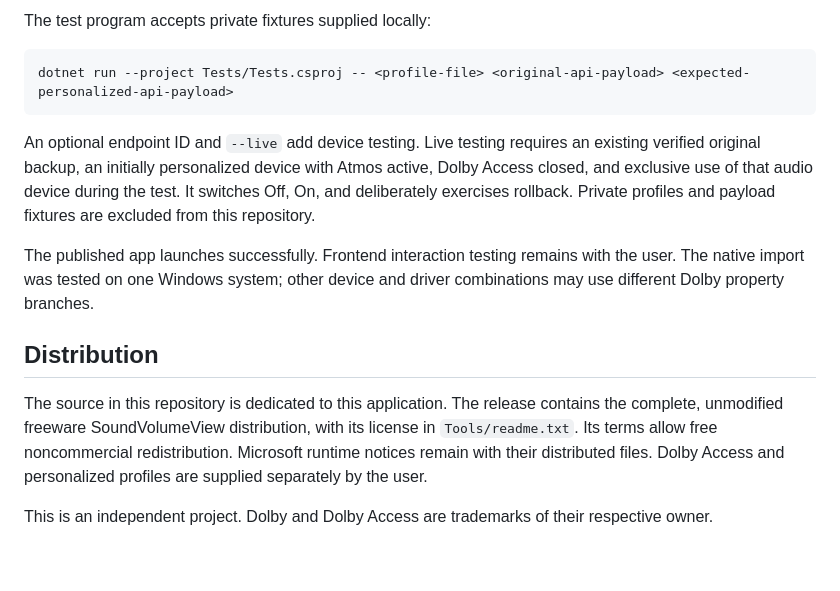
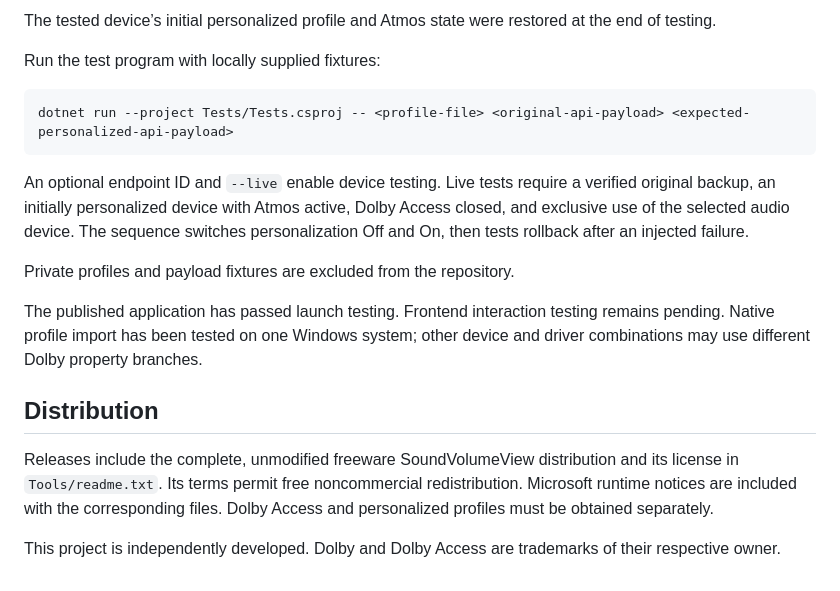
Before and after one commit to aaronth07/Dolby-Access-PHRTF-Enabler, a Markdown page: README.md, the part around one of its changes. GitHub-like rendering.

````diff
--- a/README.md
+++ b/README.md
@@ -42,16 +60,20 @@ Backend testing covered exact payload reproduction, extension-independent file i
 
-The test program accepts private fixtures supplied locally:
+The tested device’s initial personalized profile and Atmos state were restored at the end of testing.
+
+Run the test program with locally supplied fixtures:
 
 ```powershell
 dotnet run --project Tests/Tests.csproj -- <profile-file> <original-api-payload> <expected-personalized-api-payload>
 ```
 
-An optional endpoint ID and `--live` add device testing. Live testing requires an existing verified original backup, an initially personalized device with Atmos active, Dolby Access closed, and exclusive use of that audio device during the test. It switches Off, On, and deliberately exercises rollback. Private profiles and payload fixtures are excluded from this repository.
+An optional endpoint ID and `--live` enable device testing. Live tests require a verified original backup, an initially personalized device with Atmos active, Dolby Access closed, and exclusive use of the selected audio device. The sequence switches personalization Off and On, then tests rollback after an injected failure.
 
-The published app launches successfully. Frontend interaction testing remains with the user. The native import was tested on one Windows system; other device and driver combinations may use different Dolby property branches.
+Private profiles and payload fixtures are excluded from the repository.
+
+The published application has passed launch testing. Frontend interaction testing remains pending. Native profile import has been tested on one Windows system; other device and driver combinations may use different Dolby property branches.
 
 ## Distribution
 
-The source in this repository is dedicated to this application. The release contains the complete, unmodified freeware SoundVolumeView distribution, with its license in `Tools/readme.txt`. Its terms allow free noncommercial redistribution. Microsoft runtime notices remain with their distributed files. Dolby Access and personalized profiles are supplied separately by the user.
+Releases include the complete, unmodified freeware SoundVolumeView distribution and its license in `Tools/readme.txt`. Its terms permit free noncommercial redistribution. Microsoft runtime notices are included with the corresponding files. Dolby Access and personalized profiles must be obtained separately.
 
-This is an independent project. Dolby and Dolby Access are trademarks of their respective owner.
+This project is independently developed. Dolby and Dolby Access are trademarks of their respective owner.
````
Also changed, not shown: other parts of README.md (+36 -18 lines).
